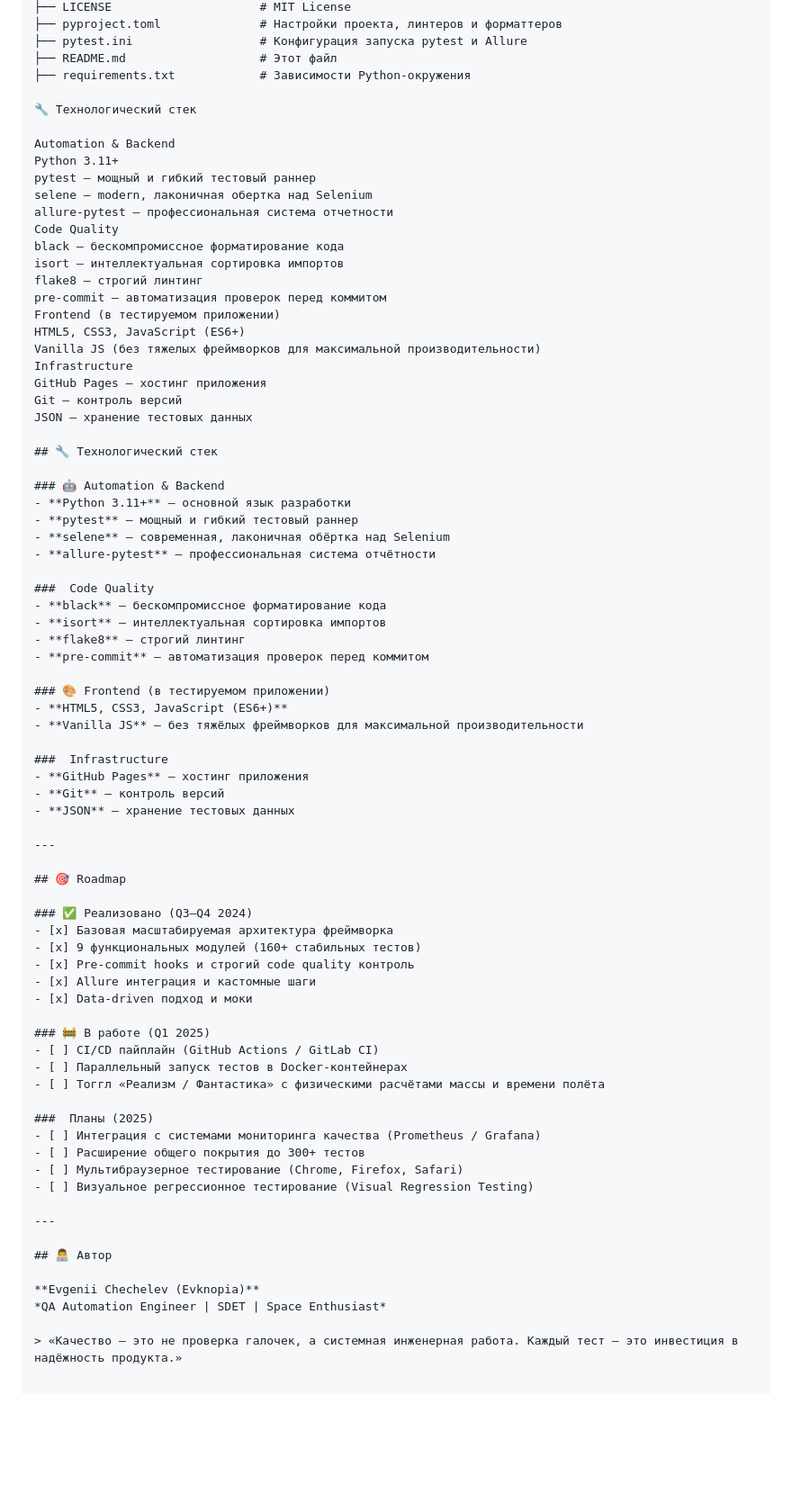
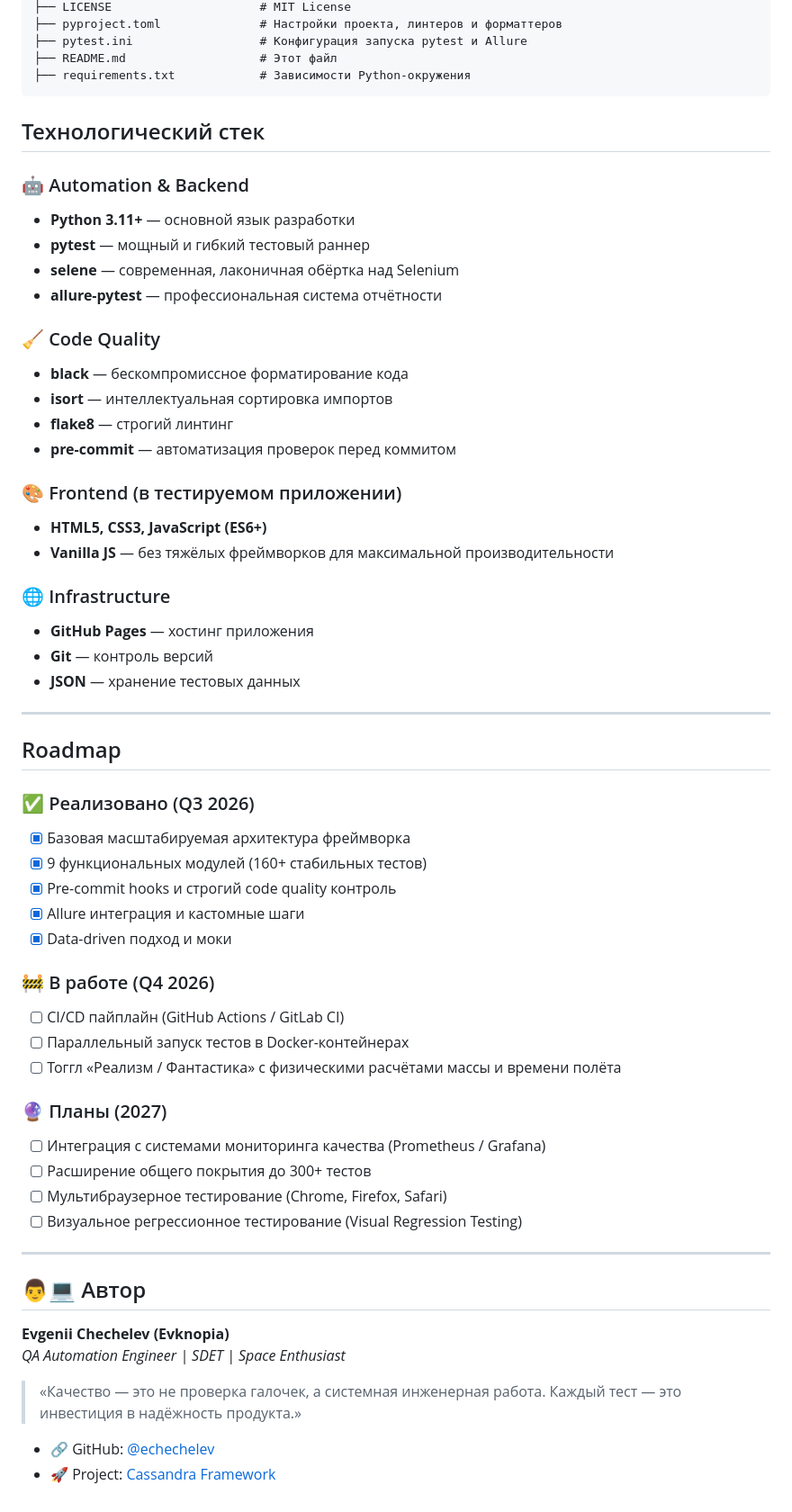
Before and after one commit to echechelev/cassandra-framework, a Markdown page: README.md, the part around the change. Shown at 90% size. Rendered like a GitHub page; blank space fills up the shorter version.

````diff
--- a/README.md
+++ b/README.md
@@ -122,28 +122,9 @@ cassandra-framework/
 ├── pytest.ini                  # Конфигурация запуска pytest и Allure
 ├── README.md                   # Этот файл
 ├── requirements.txt            # Зависимости Python-окружения
+```
 
-🔧 Технологический стек
-
-Automation & Backend
-Python 3.11+
-pytest — мощный и гибкий тестовый раннер
-selene — modern, лаконичная обертка над Selenium
-allure-pytest — профессиональная система отчетности
-Code Quality
-black — бескомпромиссное форматирование кода
-isort — интеллектуальная сортировка импортов
-flake8 — строгий линтинг
-pre-commit — автоматизация проверок перед коммитом
-Frontend (в тестируемом приложении)
-HTML5, CSS3, JavaScript (ES6+)
-Vanilla JS (без тяжелых фреймворков для максимальной производительности)
-Infrastructure
-GitHub Pages — хостинг приложения
-Git — контроль версий
-JSON — хранение тестовых данных
-
-## 🔧 Технологический стек
+##  Технологический стек
 
 ### 🤖 Automation & Backend
 - **Python 3.11+** — основной язык разработки
@@ -151,7 +132,7 @@ JSON — хранение тестовых данных
 - **selene** — современная, лаконичная обёртка над Selenium
 - **allure-pytest** — профессиональная система отчётности
 
-###  Code Quality
+### 🧹 Code Quality
 - **black** — бескомпромиссное форматирование кода
 - **isort** — интеллектуальная сортировка импортов
 - **flake8** — строгий линтинг
@@ -161,28 +142,28 @@ JSON — хранение тестовых данных
 - **HTML5, CSS3, JavaScript (ES6+)**
 - **Vanilla JS** — без тяжёлых фреймворков для максимальной производительности
 
-###  Infrastructure
+### 🌐 Infrastructure
 - **GitHub Pages** — хостинг приложения
 - **Git** — контроль версий
 - **JSON** — хранение тестовых данных
 
 ---
 
-## 🎯 Roadmap
+##  Roadmap
 
-### ✅ Реализовано (Q3–Q4 2024)
+### ✅ Реализовано (Q3 2026)
 - [x] Базовая масштабируемая архитектура фреймворка
 - [x] 9 функциональных модулей (160+ стабильных тестов)
 - [x] Pre-commit hooks и строгий code quality контроль
 - [x] Allure интеграция и кастомные шаги
 - [x] Data-driven подход и моки
 
-### 🚧 В работе (Q1 2025)
+### 🚧 В работе (Q4 2026)
 - [ ] CI/CD пайплайн (GitHub Actions / GitLab CI)
 - [ ] Параллельный запуск тестов в Docker-контейнерах
 - [ ] Тоггл «Реализм / Фантастика» с физическими расчётами массы и времени полёта
 
-###  Планы (2025)
+### 🔮 Планы (2027)
 - [ ] Интеграция с системами мониторинга качества (Prometheus / Grafana)
 - [ ] Расширение общего покрытия до 300+ тестов
 - [ ] Мультибраузерное тестирование (Chrome, Firefox, Safari)
@@ -190,9 +171,12 @@ JSON — хранение тестовых данных
 
 ---
 
-## 👨‍💻 Автор
+## 👨💻 Автор
 
 **Evgenii Chechelev (Evknopia)**
 *QA Automation Engineer | SDET | Space Enthusiast*
 
 > «Качество — это не проверка галочек, а системная инженерная работа. Каждый тест — это инвестиция в надёжность продукта.»
+
+- 🔗 GitHub: [@echechelev](https://github.com/echechelev)
+- 🚀 Project: [Cassandra Framework](https://github.com/echechelev/cassandra-framework)
````
